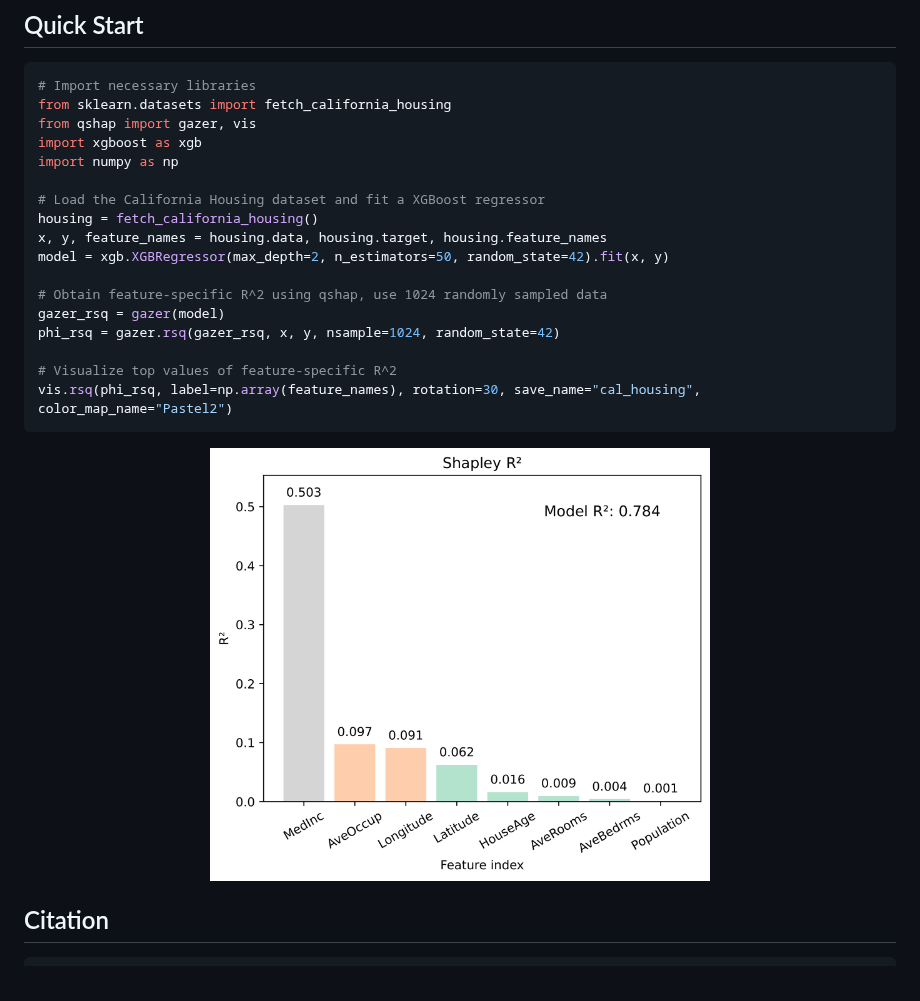
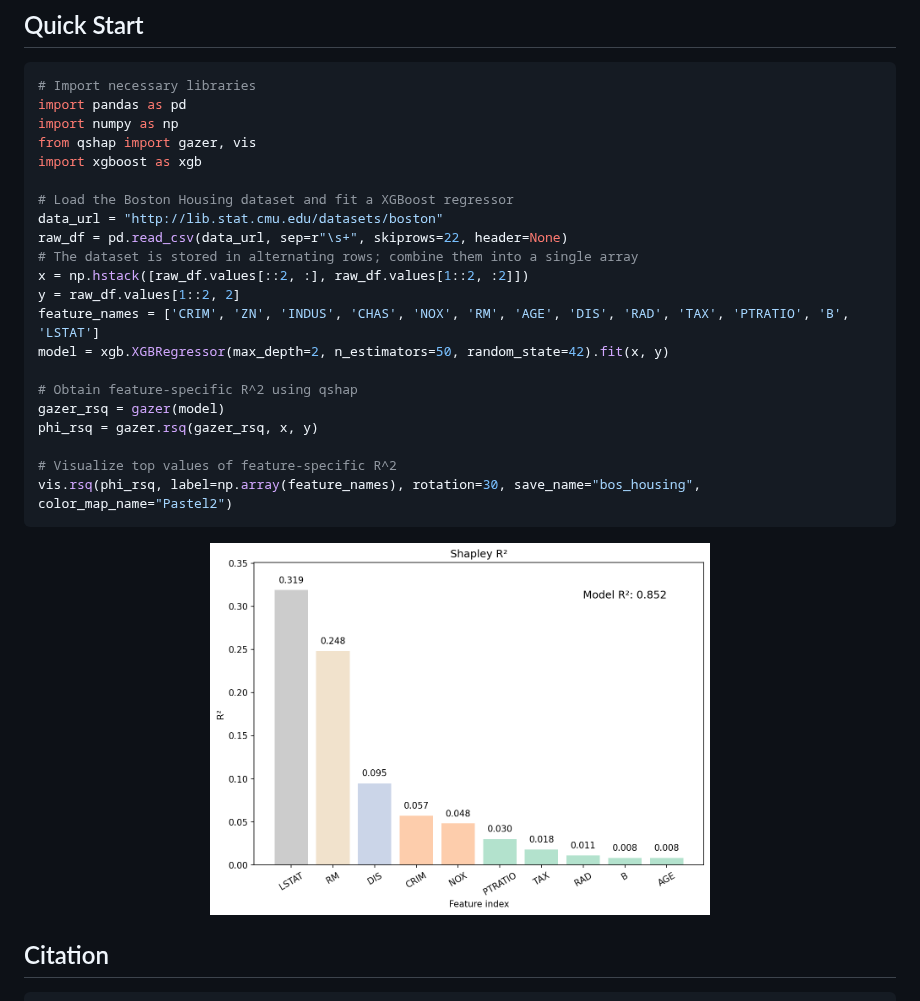
Before and after one commit to catstats/Q-SHAP, a Markdown page: README.md, the part around the change. Rendered like a GitHub page; pictures changed too: figs/bos_housing.png (added).

Commit message:
Update README Quick Start from California to Boston housing without sampling
Co-authored-by: catstats <16614051+catstats@users.noreply.github.com>

````diff
--- a/README.md
+++ b/README.md
@@ -19,26 +19,30 @@ pip install qshap
 
 ```python
 # Import necessary libraries
-from sklearn.datasets import fetch_california_housing
+import pandas as pd
+import numpy as np
 from qshap import gazer, vis
 import xgboost as xgb
-import numpy as np
 
-# Load the California Housing dataset and fit a XGBoost regressor
-housing = fetch_california_housing()
-x, y, feature_names = housing.data, housing.target, housing.feature_names
+# Load the Boston Housing dataset and fit a XGBoost regressor
+data_url = "http://lib.stat.cmu.edu/datasets/boston"
+raw_df = pd.read_csv(data_url, sep=r"\s+", skiprows=22, header=None)
+# The dataset is stored in alternating rows; combine them into a single array
+x = np.hstack([raw_df.values[::2, :], raw_df.values[1::2, :2]])
+y = raw_df.values[1::2, 2]
+feature_names = ['CRIM', 'ZN', 'INDUS', 'CHAS', 'NOX', 'RM', 'AGE', 'DIS', 'RAD', 'TAX', 'PTRATIO', 'B', 'LSTAT']
 model = xgb.XGBRegressor(max_depth=2, n_estimators=50, random_state=42).fit(x, y)
 
-# Obtain feature-specific R^2 using qshap, use 1024 randomly sampled data
+# Obtain feature-specific R^2 using qshap
 gazer_rsq = gazer(model)
-phi_rsq = gazer.rsq(gazer_rsq, x, y, nsample=1024, random_state=42)
+phi_rsq = gazer.rsq(gazer_rsq, x, y)
 
 # Visualize top values of feature-specific R^2
-vis.rsq(phi_rsq, label=np.array(feature_names), rotation=30, save_name="cal_housing", color_map_name="Pastel2")
+vis.rsq(phi_rsq, label=np.array(feature_names), rotation=30, save_name="bos_housing", color_map_name="Pastel2")
 ```
 
 <p align="center">
-  <img width="500" src="./figs/cal_housing.png" />
+  <img width="500" src="./figs/bos_housing.png" />
 </p>
 
 ## Citation
````
